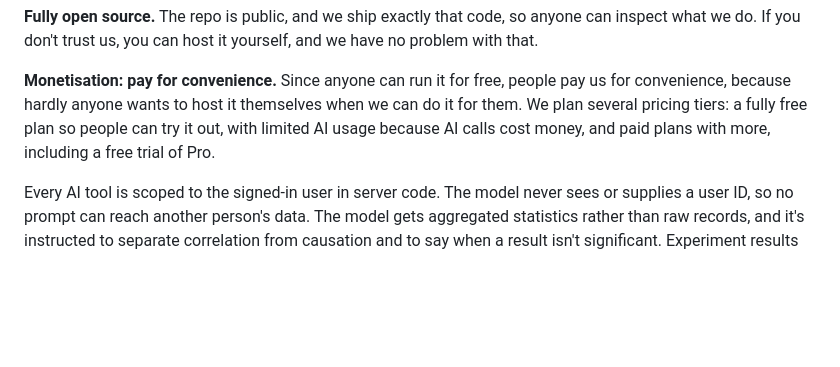
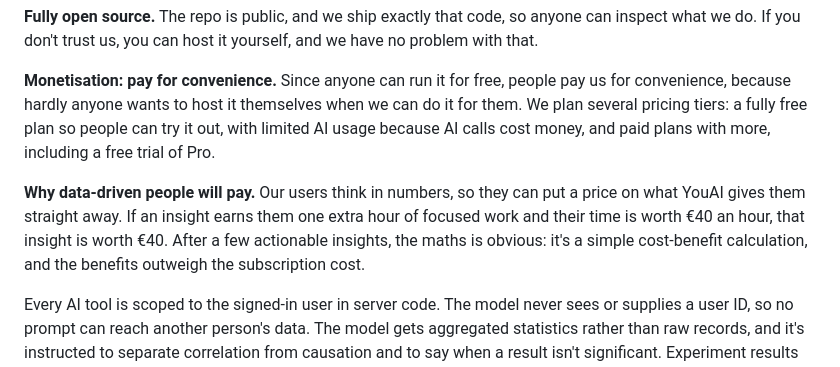
Before and after one commit to StijnRis/you-ai, a Markdown page: SUBMISSION.md, the part around the change. Drawn GitHub-style; blank space fills up the shorter version.

Commit message:
Submission: cost-benefit argument for monetisation
Co-Authored-By: Claude Opus 5.5 (1M context) <noreply@anthropic.com>

```diff
--- a/SUBMISSION.md
+++ b/SUBMISSION.md
@@ -103,4 +103,6 @@ don't claim encryption unless it's added.
 
 **Monetisation: pay for convenience.** Since anyone can run it for free, people pay us for convenience, because hardly anyone wants to host it themselves when we can do it for them. We plan several pricing tiers: a fully free plan so people can try it out, with limited AI usage because AI calls cost money, and paid plans with more, including a free trial of Pro.
 
+**Why data-driven people will pay.** Our users think in numbers, so they can put a price on what YouAI gives them straight away. If an insight earns them one extra hour of focused work and their time is worth €40 an hour, that insight is worth €40. After a few actionable insights, the maths is obvious: it's a simple cost-benefit calculation, and the benefits outweigh the subscription cost.
+
 Every AI tool is scoped to the signed-in user in server code. The model never sees or supplies a user ID, so no prompt can reach another person's data. The model gets aggregated statistics rather than raw records, and it's instructed to separate correlation from causation and to say when a result isn't significant. Experiment results are labelled as before/after comparisons with no control group. Users can disconnect any source, and made-up sample data is clearly marked and deleted with one click.
```
